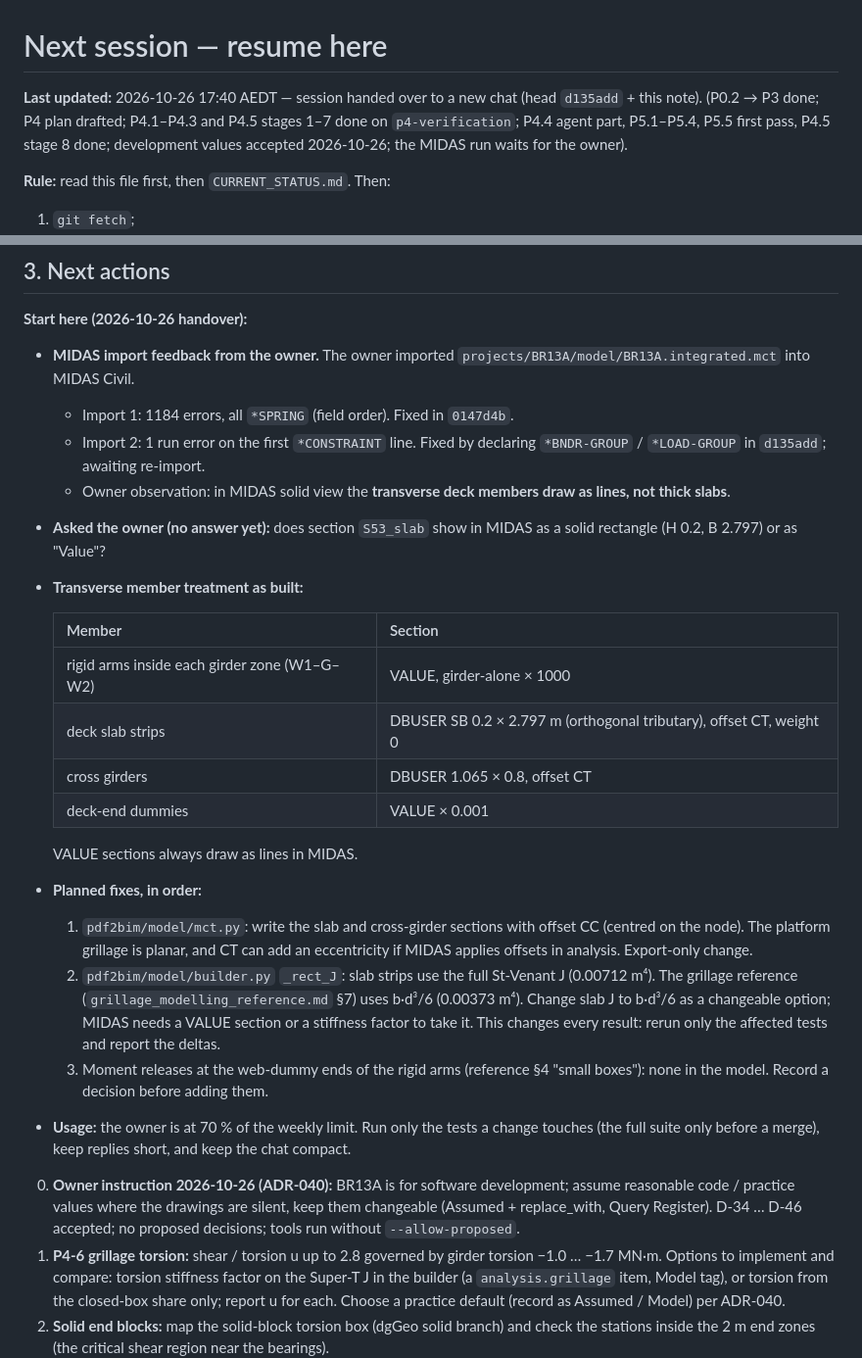
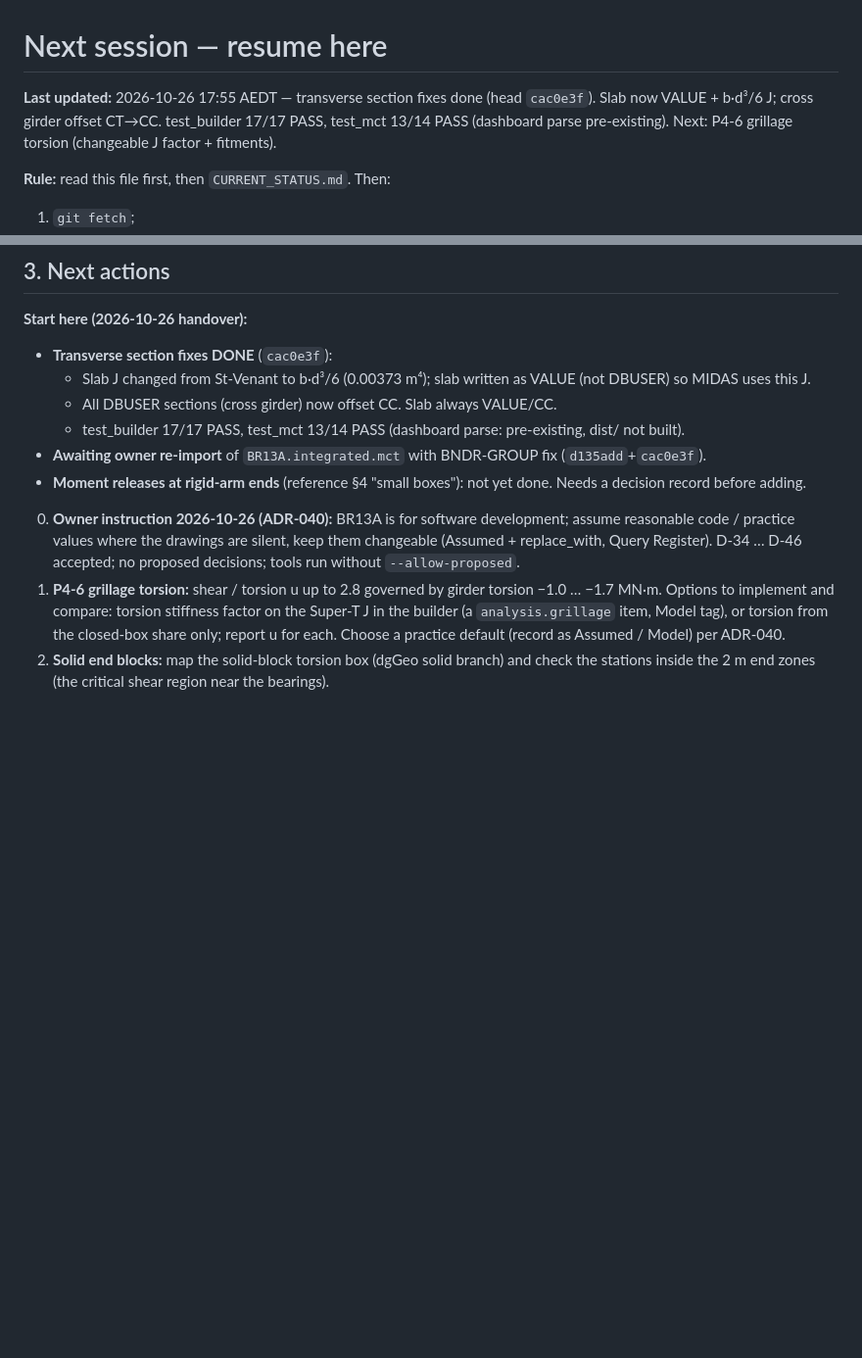
Before and after one commit to Masoud140/pdf2bim-platform, a Markdown page: docs/NEXT_SESSION.md, 2 parts joined by grey strips. Shown at 98% size. Rendered like a GitHub page; blank space fills up the shorter version.

Commit message:
docs: update NEXT_SESSION after transverse section fixes
Co-Authored-By: Claude Sonnet 4.6 <noreply@anthropic.com>
Claude-Session: https://claude.ai/code/session_01PvNvNMzpEoCEDxfUrmvNo7

```diff
--- a/docs/NEXT_SESSION.md
+++ b/docs/NEXT_SESSION.md
@@ -1,6 +1,6 @@
 # Next session — resume here
 
-**Last updated:** 2026-10-26 17:40 AEDT — session handed over to a new chat (head `d135add` + this note). (P0.2 → P3 done; P4 plan drafted; P4.1–P4.3 and P4.5 stages 1–7 done on `p4-verification`; P4.4 agent part, P5.1–P5.4, P5.5 first pass, P4.5 stage 8 done; development values accepted 2026-10-26; the MIDAS run waits for the owner).
+**Last updated:** 2026-10-26 17:55 AEDT — transverse section fixes done (head `cac0e3f`). Slab now VALUE + b·d³/6 J; cross girder offset CT→CC. test_builder 17/17 PASS, test_mct 13/14 PASS (dashboard parse pre-existing). Next: P4-6 grillage torsion (changeable J factor + fitments).
 
 **Rule:** read this file first, then `CURRENT_STATUS.md`. Then:
 1. `git fetch`;
@@ -42,26 +42,12 @@ If this file and the repository disagree, the repository wins: fix this file. **
 
 **Start here (2026-10-26 handover):**
 
-- **MIDAS import feedback from the owner.** The owner imported `projects/BR13A/model/BR13A.integrated.mct` into MIDAS Civil.
-  - Import 1: 1184 errors, all `*SPRING` (field order). Fixed in `0147d4b`.
-  - Import 2: 1 run error on the first `*CONSTRAINT` line. Fixed by declaring `*BNDR-GROUP` / `*LOAD-GROUP` in `d135add`; awaiting re-import.
-  - Owner observation: in MIDAS solid view the **transverse deck members draw as lines, not thick slabs**.
-- **Asked the owner (no answer yet):** does section `S53_slab` show in MIDAS as a solid rectangle (H 0.2, B 2.797) or as "Value"?
-- **Transverse member treatment as built:**
-
-  | Member | Section |
-  |---|---|
-  | rigid arms inside each girder zone (W1–G–W2) | VALUE, girder-alone × 1000 |
-  | deck slab strips | DBUSER SB 0.2 × 2.797 m (orthogonal tributary), offset CT, weight 0 |
-  | cross girders | DBUSER 1.065 × 0.8, offset CT |
-  | deck-end dummies | VALUE × 0.001 |
-
-  VALUE sections always draw as lines in MIDAS.
-- **Planned fixes, in order:**
-  1. `pdf2bim/model/mct.py`: write the slab and cross-girder sections with offset CC (centred on the node). The platform grillage is planar, and CT can add an eccentricity if MIDAS applies offsets in analysis. Export-only change.
-  2. `pdf2bim/model/builder.py` `_rect_J`: slab strips use the full St-Venant J (0.00712 m⁴). The grillage reference (`grillage_modelling_reference.md` §7) uses b·d³/6 (0.00373 m⁴). Change slab J to b·d³/6 as a changeable option; MIDAS needs a VALUE section or a stiffness factor to take it. This changes every result: rerun only the affected tests and report the deltas.
-  3. Moment releases at the web-dummy ends of the rigid arms (reference §4 "small boxes"): none in the model. Record a decision before adding them.
-- **Usage:** the owner is at 70 % of the weekly limit. Run only the tests a change touches (the full suite only before a merge), keep replies short, and keep the chat compact.
+- **Transverse section fixes DONE** (`cac0e3f`):
+  - Slab J changed from St-Venant to b·d³/6 (0.00373 m⁴); slab written as VALUE (not DBUSER) so MIDAS uses this J.
+  - All DBUSER sections (cross girder) now offset CC. Slab always VALUE/CC.
+  - test_builder 17/17 PASS, test_mct 13/14 PASS (dashboard parse: pre-existing, dist/ not built).
+- **Awaiting owner re-import** of `BR13A.integrated.mct` with BNDR-GROUP fix (`d135add`+`cac0e3f`).
+- **Moment releases at rigid-arm ends** (reference §4 "small boxes"): not yet done. Needs a decision record before adding.
 
 0. **Owner instruction 2026-10-26 (ADR-040):** BR13A is for software development; assume reasonable code / practice values where the drawings are silent, keep them changeable (Assumed + replace_with, Query Register). D-34 … D-46 accepted; no proposed decisions; tools run without `--allow-proposed`.
 1. **P4-6 grillage torsion:** shear / torsion u up to 2.8 governed by girder torsion −1.0 … −1.7 MN·m. Options to implement and compare: torsion stiffness factor on the Super-T J in the builder (a `analysis.grillage` item, Model tag), or torsion from the closed-box share only; report u for each. Choose a practice default (record as Assumed / Model) per ADR-040.
```
